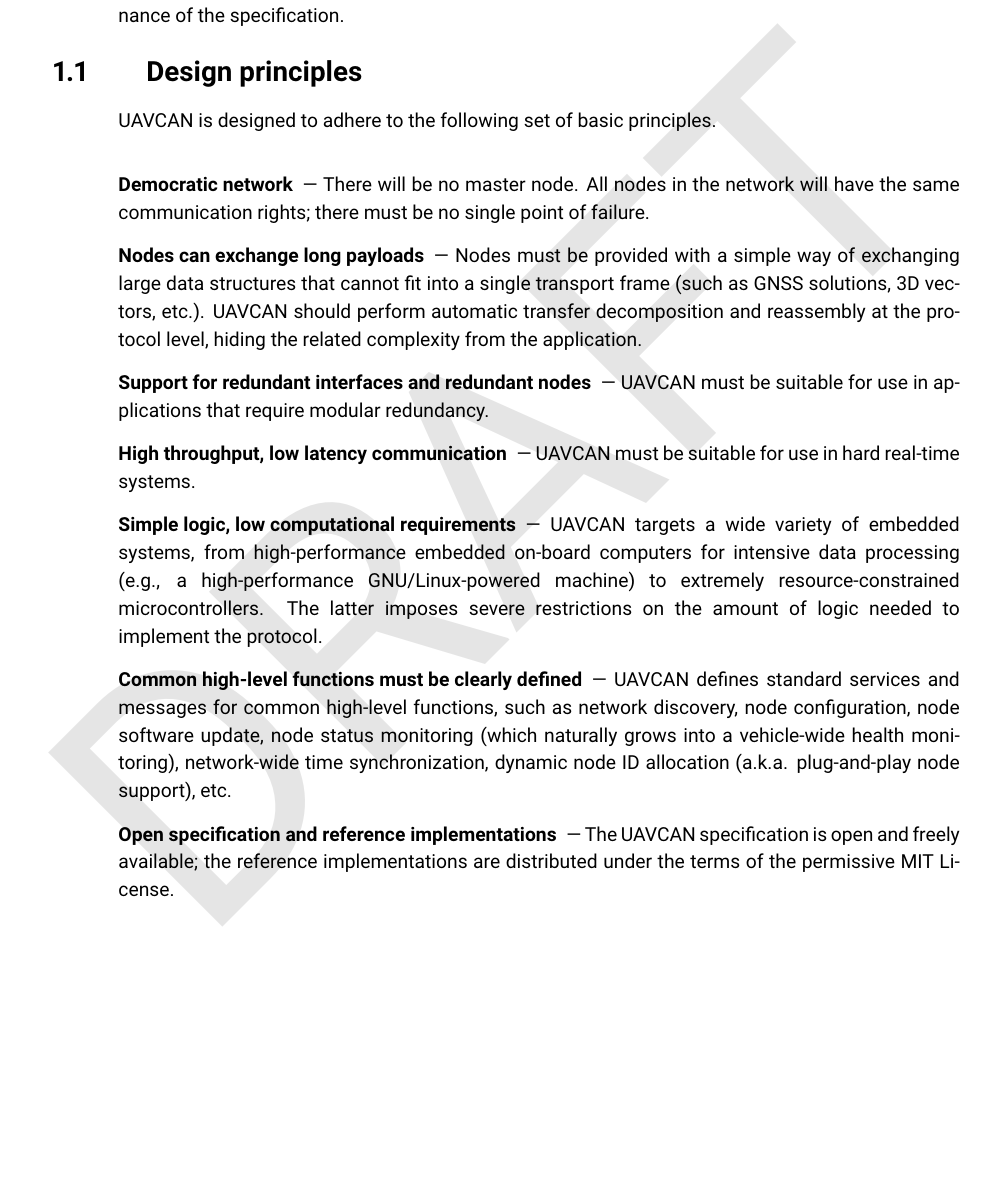
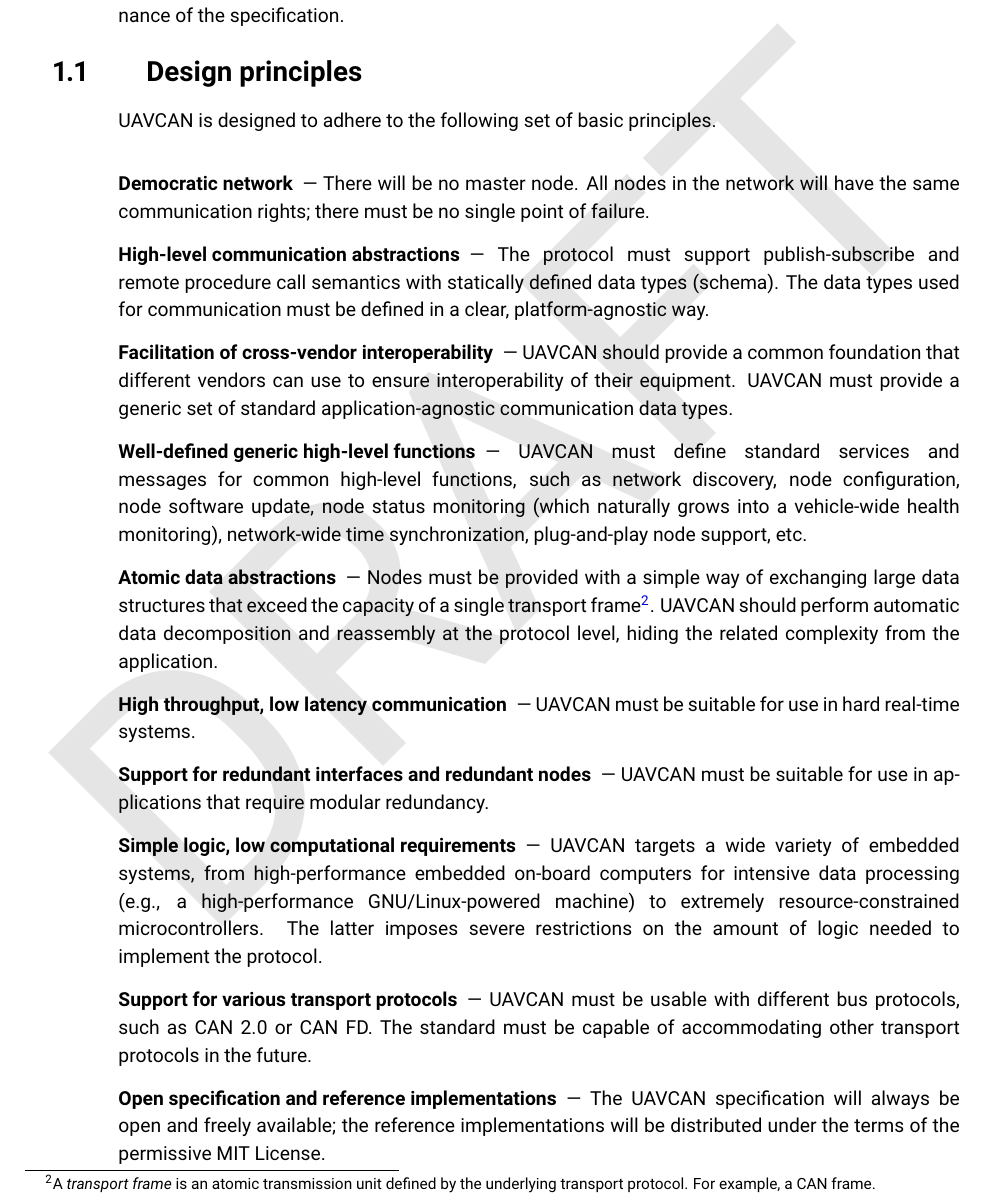
Before and after one commit to OpenCyphal/specification, a LaTeX thesis (specification/UAVCAN_Specification.tex, which reads specification/introduction/introduction.tex): part of page 5 of 64, cut so that both start at the same text, the shorter picture padded with empty space. Compiled offline with pdfLaTeX.

Commit message:
Section 1.1 review/update

```diff
--- a/specification/introduction/introduction.tex
+++ b/specification/introduction/introduction.tex
@@ -13,29 +13,42 @@ UAVCAN is designed to adhere to the following set of basic principles.
     \item[Democratic network] --- There will be no master node.
     All nodes in the network will have the same communication rights; there must be no single point of failure.
 
-    \item[Nodes can exchange long payloads] --- Nodes must be provided with a simple way of exchanging large
-    data structures that cannot fit into a single transport frame (such as GNSS solutions, 3D vectors, etc.).
-    UAVCAN should perform automatic transfer decomposition and reassembly at the protocol level,
+    \item[High-level communication abstractions] --- The protocol must support publish-subscribe and remote procedure
+    call semantics with statically defined data types (schema).
+    The data types used for communication must be defined in a clear, platform-agnostic way.
+
+    \item[Facilitation of cross-vendor interoperability] --- UAVCAN should provide a common foundation that
+    different vendors can use to ensure interoperability of their equipment.
+    UAVCAN must provide a generic set of standard application-agnostic communication data types.
+
+    \item[Well-defined generic high-level functions] --- UAVCAN must define standard services
+    and messages for common high-level functions, such as network discovery, node configuration,
+    node software update, node status monitoring (which naturally grows into a vehicle-wide health monitoring),
+    network-wide time synchronization, plug-and-play node support, etc.
+
+    \item[Atomic data abstractions] --- Nodes must be provided with a simple way of exchanging large
+    data structures that exceed the capacity of a single transport frame\footnote{A \emph{transport frame} is
+    an atomic transmission unit defined by the underlying transport protocol. For example, a CAN frame.}.
+    UAVCAN should perform automatic data decomposition and reassembly at the protocol level,
     hiding the related complexity from the application.
+
+    \item[High throughput, low latency communication] --- UAVCAN must be suitable for use in
+    hard real-time systems.
 
     \item[Support for redundant interfaces and redundant nodes] --- UAVCAN must be suitable for use in
     applications that require modular redundancy.
-
-    \item[High throughput, low latency communication] --- UAVCAN must be suitable for use in
-    hard real-time systems.
 
     \item[Simple logic, low computational requirements] --- UAVCAN targets a wide variety of embedded systems,
     from high-performance embedded on-board computers for intensive data processing
     (e.g., a high-performance GNU/Linux-powered machine) to extremely resource-constrained microcontrollers.
     The latter imposes severe restrictions on the amount of logic needed to implement the protocol.
 
-    \item[Common high-level functions must be clearly defined] --- UAVCAN defines standard services
-    and messages for common high-level functions, such as network discovery, node configuration,
-    node software update, node status monitoring (which naturally grows into a vehicle-wide health monitoring),
-    network-wide time synchronization, dynamic node ID allocation (a.k.a. plug-and-play node support), etc.
+    \item[Support for various transport protocols] --- UAVCAN must be usable with different bus protocols,
+    such as CAN 2.0 or CAN FD.
+    The standard must be capable of accommodating other transport protocols in the future.
 
-    \item[Open specification and reference implementations] --- The UAVCAN specification is open and
-    freely available; the reference implementations are distributed under the terms of the permissive MIT License.
+    \item[Open specification and reference implementations] --- The UAVCAN specification will always be open and
+    freely available; the reference implementations will be distributed under the terms of the permissive MIT License.
 \end{description}
 
 \section{Capabilities}
```
